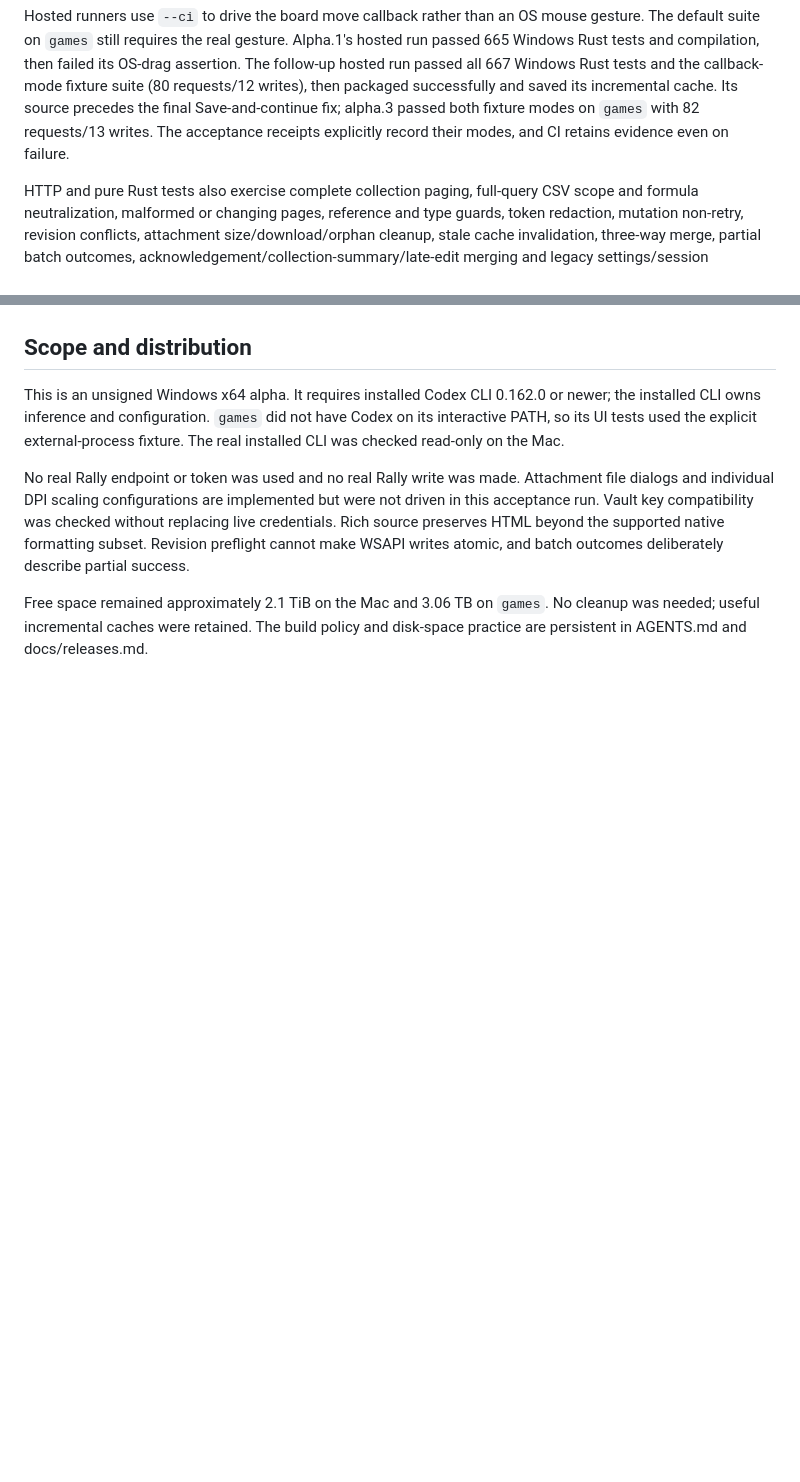
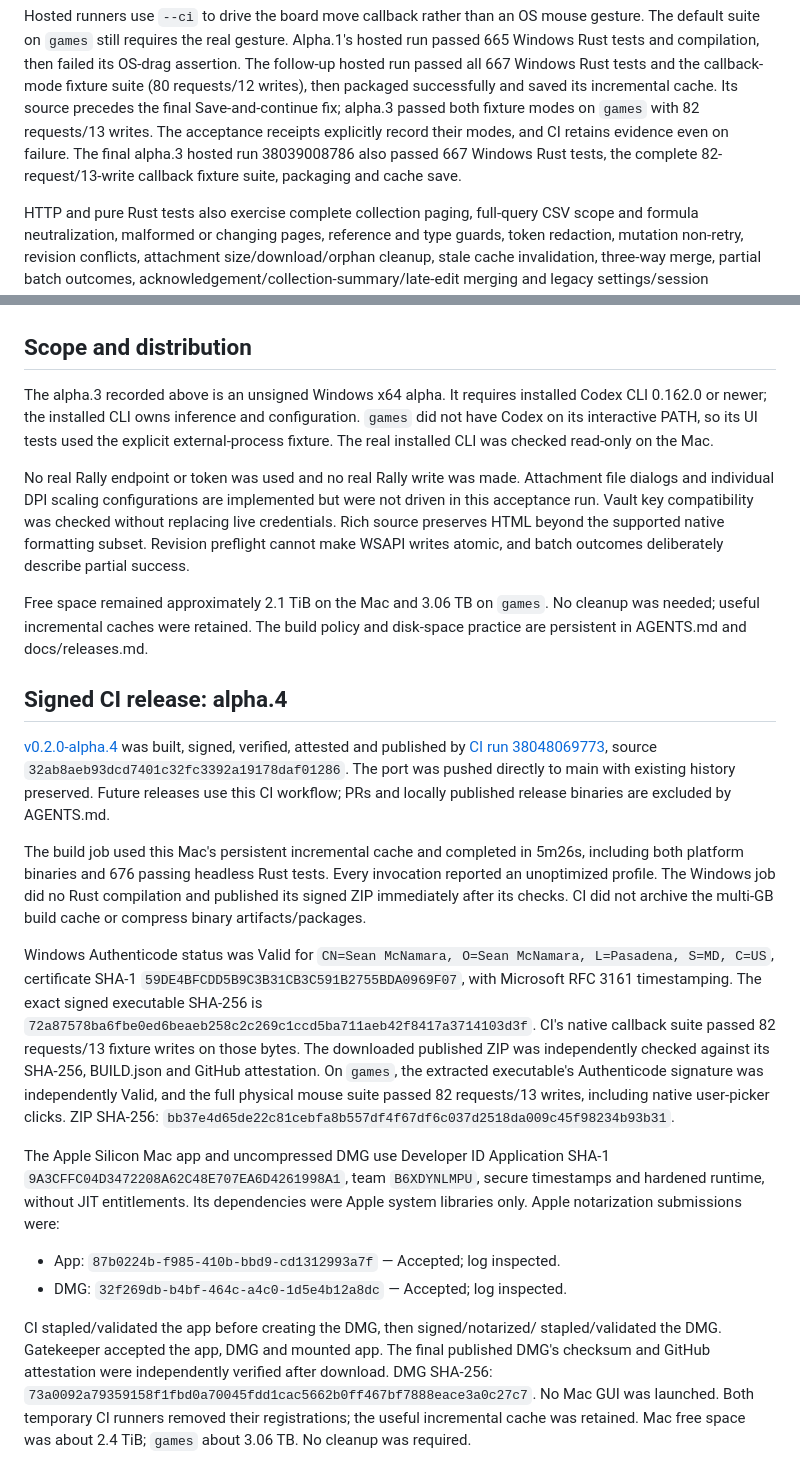
Before and after one commit to allquixotic/fastrock, a Markdown page: docs/PORT-VERIFICATION.md, 2 parts joined by grey strips. Rendered like a GitHub page; blank space fills up the shorter version.

Commit message:
docs: record signed CI release verification
T24 complete: V15/V22/V23 verified by run 38048069773, exact published asset attestations, games physical input, Authenticode and Apple signing receipts.

```diff
--- a/docs/PORT-VERIFICATION.md
+++ b/docs/PORT-VERIFICATION.md
@@ -74,6 +74,8 @@ and saved its incremental cache. Its source precedes the final Save-and-continue
 fix; alpha.3 passed both fixture modes on `games` with 82 requests/13 writes.
 The acceptance receipts explicitly record their modes, and CI retains evidence
 even on failure.
+The final alpha.3 hosted run 38039008786 also passed 667 Windows Rust tests,
+the complete 82-request/13-write callback fixture suite, packaging and cache save.
 
 HTTP and pure Rust tests also exercise complete collection paging, full-query
 CSV scope and formula neutralization, malformed or changing pages, reference and
@@ -91,7 +93,7 @@ timeouts, cancellations, bounded frames/events and disconnect cleanup.
 
 ## Scope and distribution
 
-This is an unsigned Windows x64 alpha. It requires installed Codex CLI 0.162.0 or
+The alpha.3 recorded above is an unsigned Windows x64 alpha. It requires installed Codex CLI 0.162.0 or
 newer; the installed CLI owns inference and configuration. `games` did not have
 Codex on its interactive PATH, so its UI tests used the explicit external-process
 fixture. The real installed CLI was checked read-only on the Mac.
@@ -106,3 +108,48 @@ atomic, and batch outcomes deliberately describe partial success.
 Free space remained approximately 2.1 TiB on the Mac and 3.06 TB on `games`.
 No cleanup was needed; useful incremental caches were retained. The build policy
 and disk-space practice are persistent in AGENTS.md and docs/releases.md.
+
+## Signed CI release: alpha.4
+
+[v0.2.0-alpha.4](https://github.com/allquixotic/fastrock/releases/tag/v0.2.0-alpha.4)
+was built, signed, verified, attested and published by
+[CI run 38048069773](https://github.com/allquixotic/fastrock/actions/runs/38048069773),
+source `32ab8aeb93dcd7401c32fc3392a19178daf01286`. The port was pushed directly
+to main with existing history preserved. Future releases use this CI workflow;
+PRs and locally published release binaries are excluded by AGENTS.md.
+
+The build job used this Mac's persistent incremental cache and completed in
+5m26s, including both platform binaries and 676 passing headless Rust tests.
+Every invocation reported an unoptimized profile. The Windows job did no Rust
+compilation and published its signed ZIP immediately after its checks. CI did
+not archive the multi-GB build cache or compress binary artifacts/packages.
+
+Windows Authenticode status was Valid for
+`CN=Sean McNamara, O=Sean McNamara, L=Pasadena, S=MD, C=US`, certificate SHA-1
+`59DE4BFCDD5B9C3B31CB3C591B2755BDA0969F07`, with Microsoft RFC 3161 timestamping.
+The exact signed executable SHA-256 is
+`72a87578ba6fbe0ed6beaeb258c2c269c1ccd5ba711aeb42f8417a3714103d3f`.
+CI's native callback suite passed 82 requests/13 fixture writes on those bytes.
+The downloaded published ZIP was independently checked against its SHA-256,
+BUILD.json and GitHub attestation. On `games`, the extracted executable's
+Authenticode signature was independently Valid, and the full physical mouse
+suite passed 82 requests/13 writes, including native user-picker clicks.
+ZIP SHA-256:
+`bb37e4d65de22c81cebfa8b557df4f67df6c037d2518da009c45f98234b93b31`.
+
+The Apple Silicon Mac app and uncompressed DMG use Developer ID Application
+SHA-1 `9A3CFFC04D3472208A62C48E707EA6D4261998A1`, team `B6XDYNLMPU`, secure
+timestamps and hardened runtime, without JIT entitlements. Its dependencies
+were Apple system libraries only. Apple notarization submissions were:
+
+- App: `87b0224b-f985-410b-bbd9-cd1312993a7f` — Accepted; log inspected.
+- DMG: `32f269db-b4bf-464c-a4c0-1d5e4b12a8dc` — Accepted; log inspected.
+
+CI stapled/validated the app before creating the DMG, then signed/notarized/
+stapled/validated the DMG. Gatekeeper accepted the app, DMG and mounted app.
+The final published DMG's checksum and GitHub attestation were independently
+verified after download. DMG SHA-256:
+`73a0092a79359158f1fbd0a70045fdd1cac5662b0ff467bf7888eace3a0c27c7`.
+No Mac GUI was launched. Both temporary CI runners removed their registrations;
+the useful incremental cache was retained. Mac free space was about 2.4 TiB;
+`games` about 3.06 TB. No cleanup was required.
```
Also changed, not shown: SPEC.md (+3 -1 lines).
